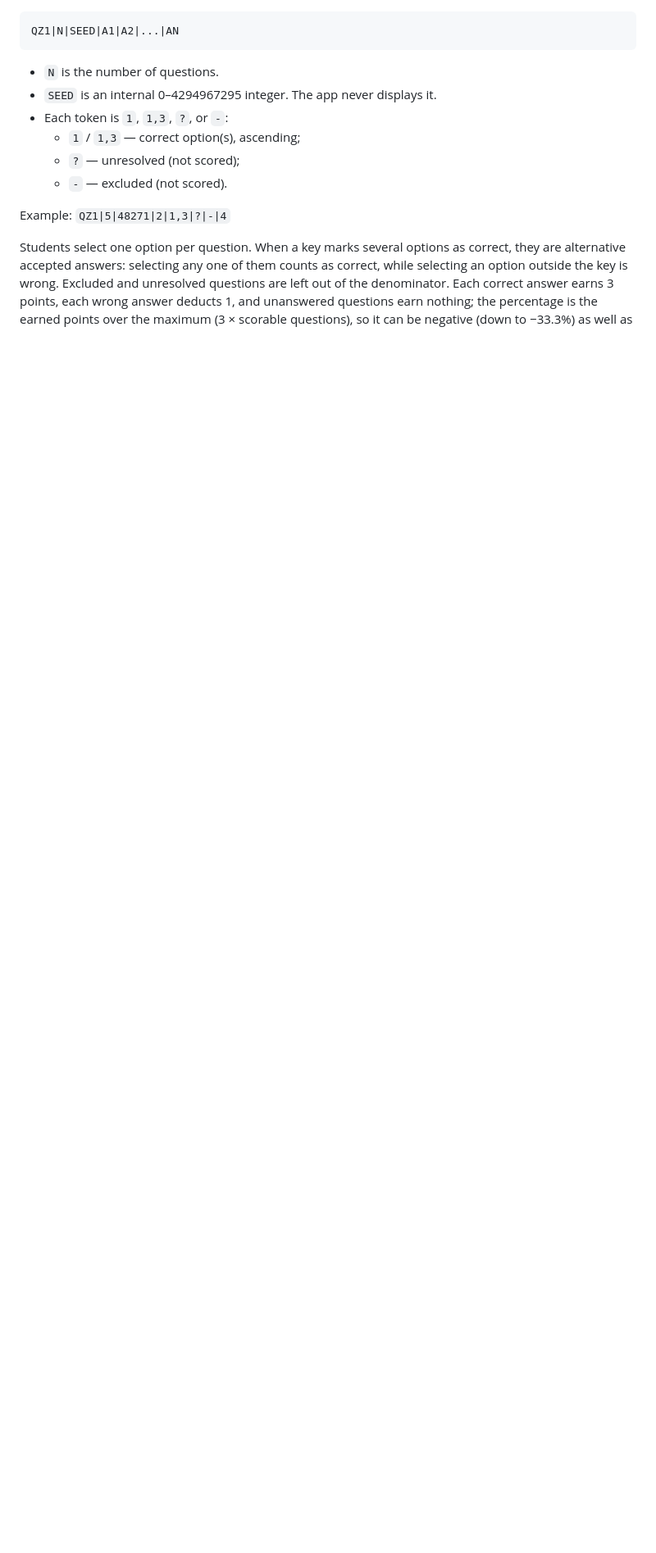
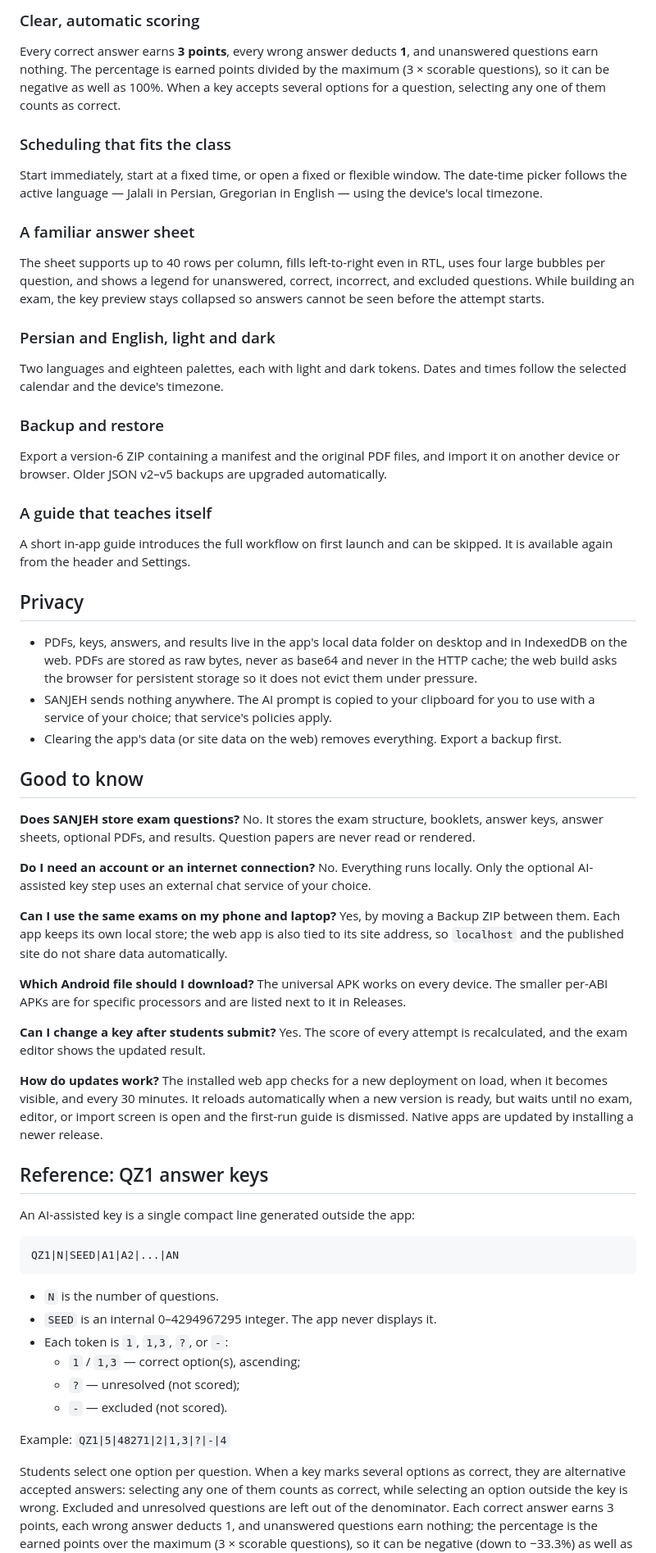
Before and after one commit to fzlal/Sanjeh, a Markdown page: README.md, the part around one of its changes. Shown at 82% size. Rendered like a GitHub page; blank space fills up the shorter version.

Commit message:
Rewrite README for readers and add a Persian edition

````diff
--- a/README.md
+++ b/README.md
@@ -104,3 +99,83 @@ external AI calls.
+### Clear, automatic scoring
+
+Every correct answer earns **3 points**, every wrong answer deducts **1**, and
+unanswered questions earn nothing. The percentage is earned points divided by
+the maximum (3 × scorable questions), so it can be negative as well as 100%.
+When a key accepts several options for a question, selecting any one of them
+counts as correct.
+
+### Scheduling that fits the class
+
+Start immediately, start at a fixed time, or open a fixed or flexible window.
+The date-time picker follows the active language — Jalali in Persian, Gregorian
+in English — using the device's local timezone.
+
+### A familiar answer sheet
+
+The sheet supports up to 40 rows per column, fills left-to-right even in RTL,
+uses four large bubbles per question, and shows a legend for unanswered,
+correct, incorrect, and excluded questions. While building an exam, the key
+preview stays collapsed so answers cannot be seen before the attempt starts.
+
+### Persian and English, light and dark
+
+Two languages and eighteen palettes, each with light and dark tokens. Dates and
+times follow the selected calendar and the device's timezone.
+
+### Backup and restore
+
+Export a version-6 ZIP containing a manifest and the original PDF files, and
+import it on another device or browser. Older JSON v2–v5 backups are upgraded
+automatically.
+
+### A guide that teaches itself
+
+A short in-app guide introduces the full workflow on first launch and can be
+skipped. It is available again from the header and Settings.
+
+## Privacy
+
+- PDFs, keys, answers, and results live in the app's local data folder on
+  desktop and in IndexedDB on the web. PDFs are stored as raw bytes, never as
+  base64 and never in the HTTP cache; the web build asks the browser for
+  persistent storage so it does not evict them under pressure.
+- SANJEH sends nothing anywhere. The AI prompt is copied to your clipboard for
+  you to use with a service of your choice; that service's policies apply.
+- Clearing the app's data (or site data on the web) removes everything. Export
+  a backup first.
+
+## Good to know
+
+**Does SANJEH store exam questions?**
+No. It stores the exam structure, booklets, answer keys, answer sheets,
+optional PDFs, and results. Question papers are never read or rendered.
+
+**Do I need an account or an internet connection?**
+No. Everything runs locally. Only the optional AI-assisted key step uses an
+external chat service of your choice.
+
+**Can I use the same exams on my phone and laptop?**
+Yes, by moving a Backup ZIP between them. Each app keeps its own local store;
+the web app is also tied to its site address, so `localhost` and the published
+site do not share data automatically.
+
+**Which Android file should I download?**
+The universal APK works on every device. The smaller per-ABI APKs are for
+specific processors and are listed next to it in Releases.
+
+**Can I change a key after students submit?**
+Yes. The score of every attempt is recalculated, and the exam editor shows the
+updated result.
+
+**How do updates work?**
+The installed web app checks for a new deployment on load, when it becomes
+visible, and every 30 minutes. It reloads automatically when a new version is
+ready, but waits until no exam, editor, or import screen is open and the first-run
+guide is dismissed. Native apps are updated by installing a newer release.
+
+## Reference: QZ1 answer keys
+
+An AI-assisted key is a single compact line generated outside the app:
 
 ```
 QZ1|N|SEED|A1|A2|...|AN
````
Also changed, not shown: other parts of README.md (+135 -130 lines), AGENTS.md (+3 -0 lines), README-fa.md (added, +354 -0 lines).
